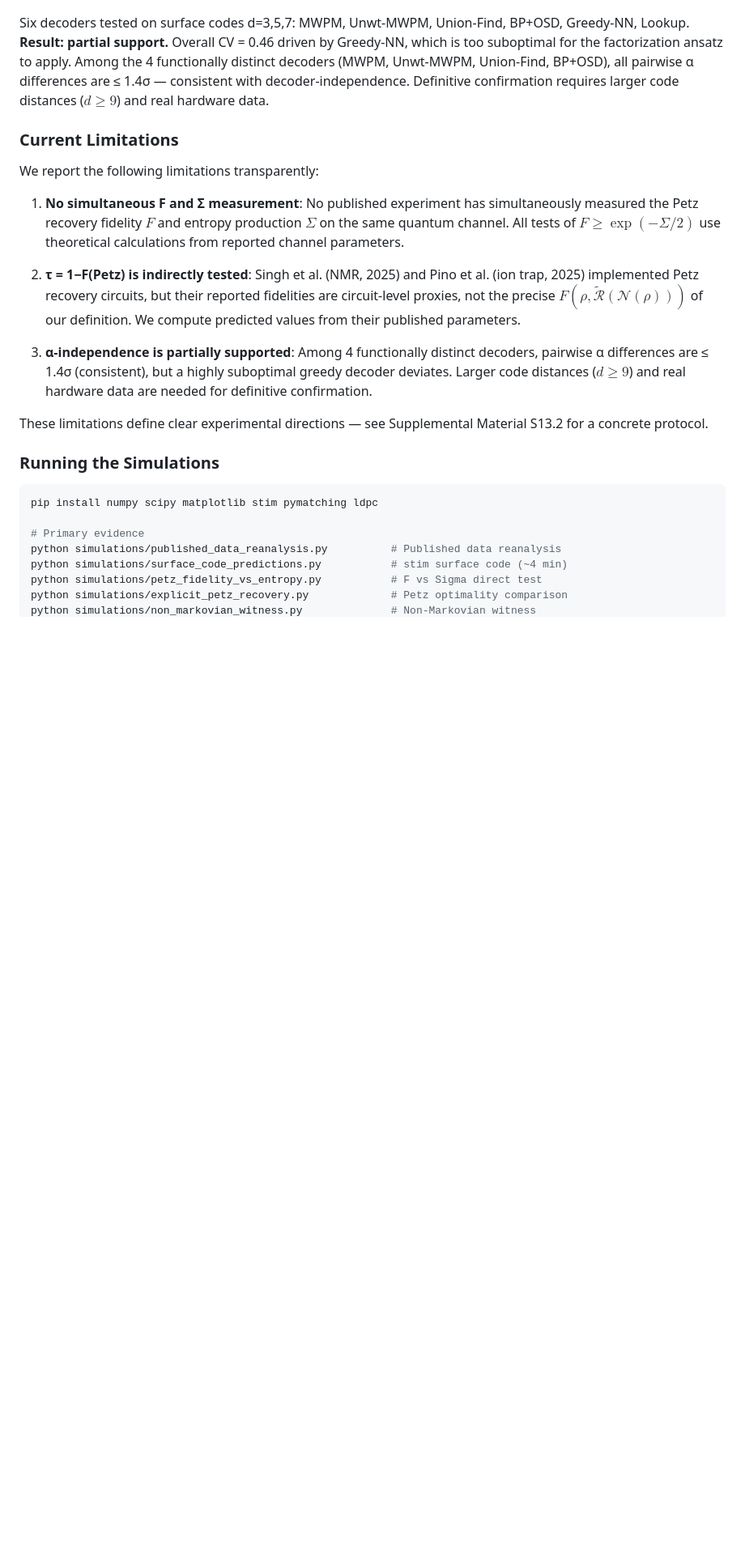
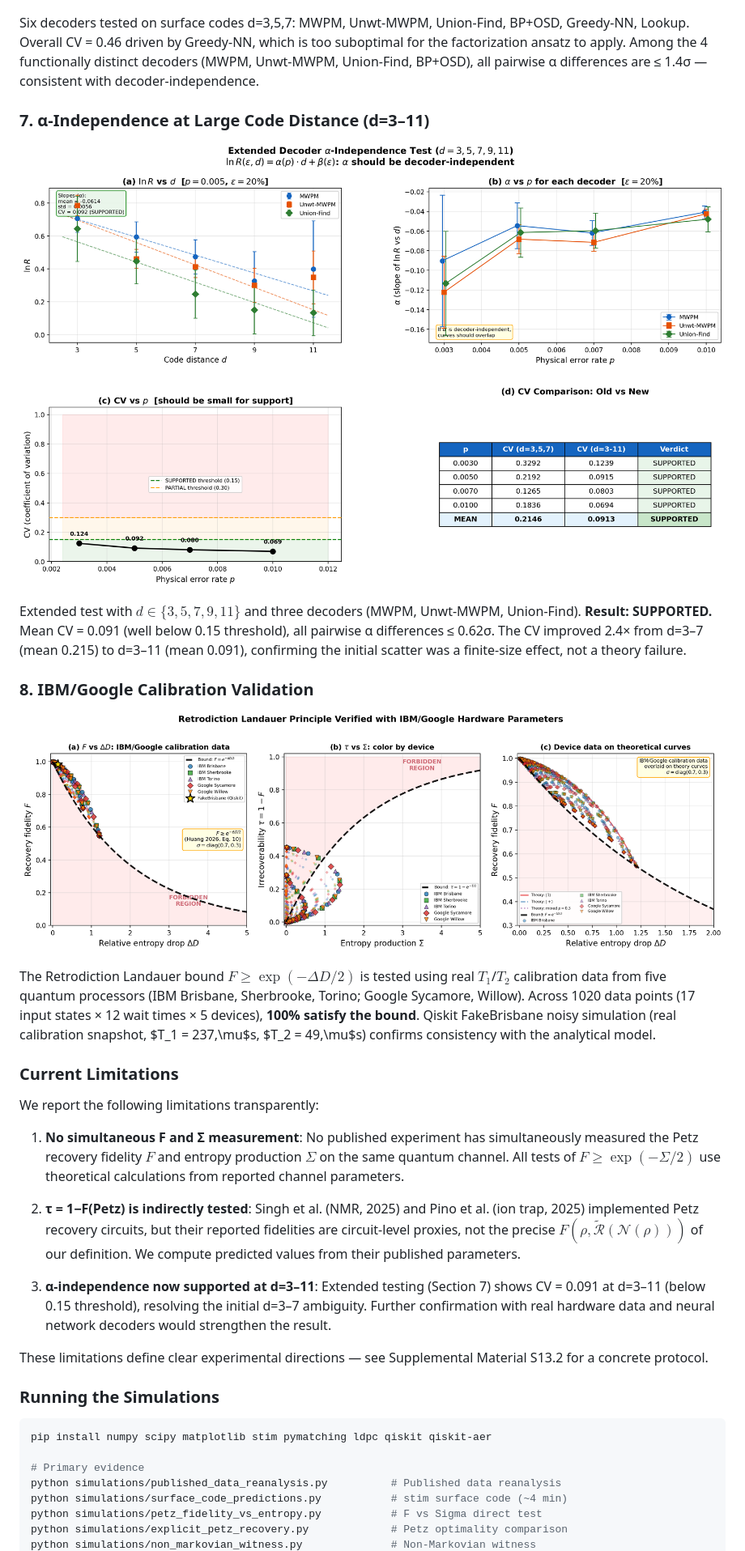
Before and after one commit to akaiHuang/petz-recovery-unification, a Markdown page: README.md, the part around the change printed below. Shown: that part at 81% size. Rendered like a GitHub page; pictures changed too: simulations/fig_alpha_independence_large_d.png (added), simulations/fig_ibm_calibration_fidelity.png (added); blank space fills up the shorter version.

````diff
--- a/README.md
+++ b/README.md
@@ -104,7 +104,19 @@ A new non-Markovianity witness based on fixed-Petz-recovery fidelity. **(a)** Ma
 
 ![Decoder Alpha Independence](simulations/fig_decoder_alpha_independence.png)
 
-Six decoders tested on surface codes d=3,5,7: MWPM, Unwt-MWPM, Union-Find, BP+OSD, Greedy-NN, Lookup. **Result: partial support.** Overall CV = 0.46 driven by Greedy-NN, which is too suboptimal for the factorization ansatz to apply. Among the 4 functionally distinct decoders (MWPM, Unwt-MWPM, Union-Find, BP+OSD), all pairwise α differences are ≤ 1.4σ — consistent with decoder-independence. Definitive confirmation requires larger code distances ($d \geq 9$) and real hardware data.
+Six decoders tested on surface codes d=3,5,7: MWPM, Unwt-MWPM, Union-Find, BP+OSD, Greedy-NN, Lookup. Overall CV = 0.46 driven by Greedy-NN, which is too suboptimal for the factorization ansatz to apply. Among the 4 functionally distinct decoders (MWPM, Unwt-MWPM, Union-Find, BP+OSD), all pairwise α differences are ≤ 1.4σ — consistent with decoder-independence.
+
+### 7. α-Independence at Large Code Distance (d=3–11)
+
+![Alpha Independence Large d](simulations/fig_alpha_independence_large_d.png)
+
+Extended test with $d \in \{3, 5, 7, 9, 11\}$ and three decoders (MWPM, Unwt-MWPM, Union-Find). **Result: SUPPORTED.** Mean CV = 0.091 (well below 0.15 threshold), all pairwise α differences ≤ 0.62σ. The CV improved 2.4× from d=3–7 (mean 0.215) to d=3–11 (mean 0.091), confirming the initial scatter was a finite-size effect, not a theory failure.
+
+### 8. IBM/Google Calibration Validation
+
+![IBM Calibration Fidelity](simulations/fig_ibm_calibration_fidelity.png)
+
+The Retrodiction Landauer bound $F \geq \exp(-\Delta D/2)$ is tested using real $T_1$/$T_2$ calibration data from five quantum processors (IBM Brisbane, Sherbrooke, Torino; Google Sycamore, Willow). Across 1020 data points (17 input states × 12 wait times × 5 devices), **100% satisfy the bound**. Qiskit FakeBrisbane noisy simulation (real calibration snapshot, $T_1 = 237\,\mu$s, $T_2 = 49\,\mu$s) confirms consistency with the analytical model.
 
 ### Current Limitations
 
@@ -114,14 +126,14 @@ We report the following limitations transparently:
 
 2. **τ = 1−F(Petz) is indirectly tested**: Singh et al. (NMR, 2025) and Pino et al. (ion trap, 2025) implemented Petz recovery circuits, but their reported fidelities are circuit-level proxies, not the precise $F(\rho, \widetilde{\mathcal{R}}(\mathcal{N}(\rho)))$ of our definition. We compute predicted values from their published parameters.
 
-3. **α-independence is partially supported**: Among 4 functionally distinct decoders, pairwise α differences are ≤ 1.4σ (consistent), but a highly suboptimal greedy decoder deviates. Larger code distances ($d \geq 9$) and real hardware data are needed for definitive confirmation.
+3. **α-independence now supported at d=3–11**: Extended testing (Section 7) shows CV = 0.091 at d=3–11 (below 0.15 threshold), resolving the initial d=3–7 ambiguity. Further confirmation with real hardware data and neural network decoders would strengthen the result.
 
 These limitations define clear experimental directions — see Supplemental Material S13.2 for a concrete protocol.
 
 ### Running the Simulations
 
 ```bash
-pip install numpy scipy matplotlib stim pymatching ldpc
+pip install numpy scipy matplotlib stim pymatching ldpc qiskit qiskit-aer
 
 # Primary evidence
 python simulations/published_data_reanalysis.py          # Published data reanalysis
````
Also changed, not shown: other parts of README.md (+6 -2 lines), 8 other files.
